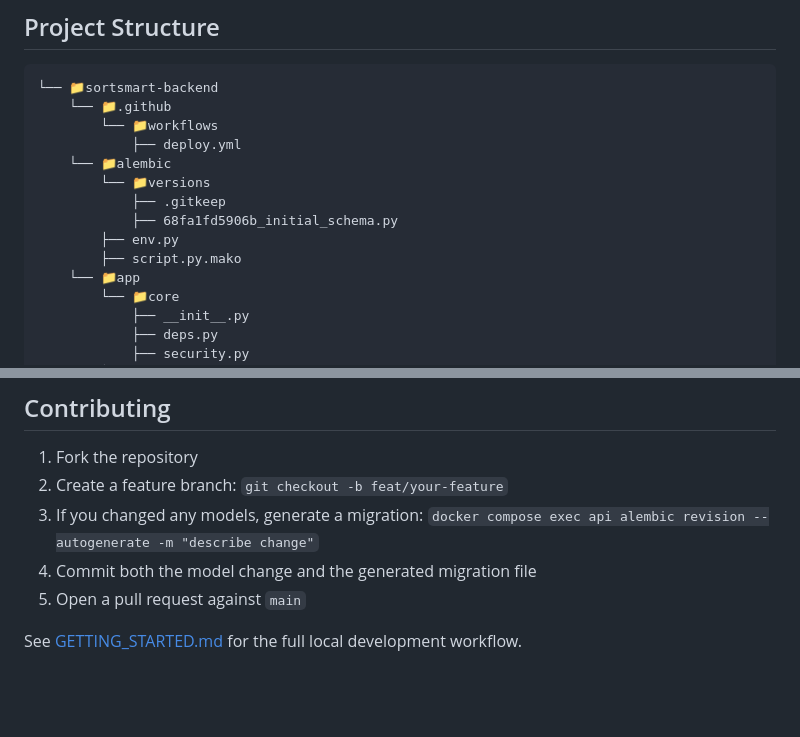
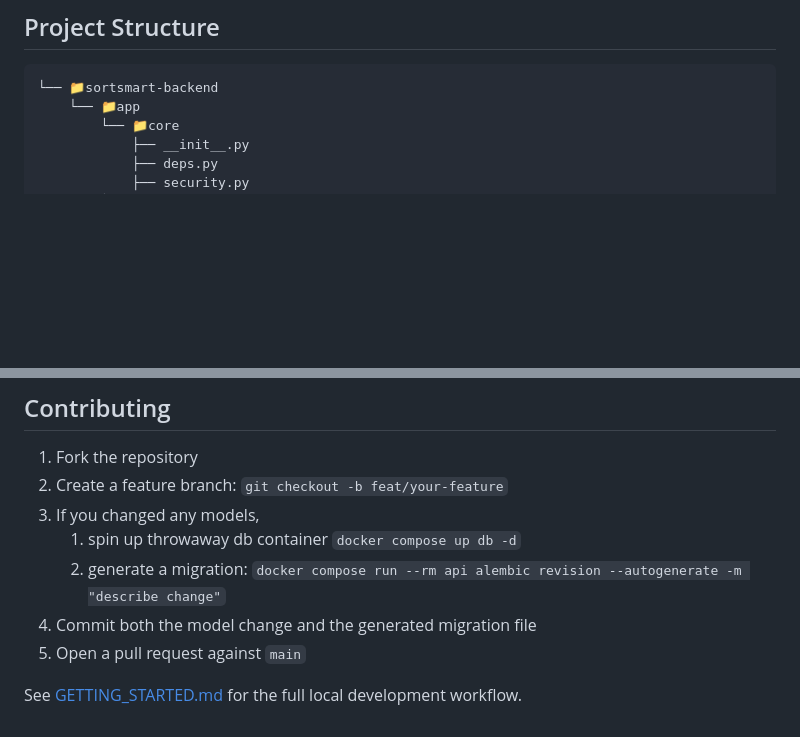
Before and after one commit to Agile-group-18/sortsmart-backend, a Markdown page: README.md, 2 parts joined by grey strips. Rendered like a GitHub page; blank space fills up the shorter version.

Commit message:
Revise README for project structure and contributions
Updated project structure and contribution guidelines.

````diff
--- a/README.md
+++ b/README.md
@@ -66,15 +66,6 @@ GET /api/v1/stations?lat=57.7089&lon=11.9746&radius_km=5&limit=25
 
 ```
 └── 📁sortsmart-backend
-    └── 📁.github
-        └── 📁workflows
-            ├── deploy.yml
-    └── 📁alembic
-        └── 📁versions
-            ├── .gitkeep
-            ├── 68fa1fd5906b_initial_schema.py
-        ├── env.py
-        ├── script.py.mako
     └── 📁app
         └── 📁core
             ├── __init__.py
@@ -159,8 +150,10 @@ See `.env.example` for the full list including SMTP configuration.
 
 1. Fork the repository
 2. Create a feature branch: `git checkout -b feat/your-feature`
-3. If you changed any models, generate a migration: `docker compose exec api alembic revision --autogenerate -m "describe change"`
-4. Commit both the model change and the generated migration file
-5. Open a pull request against `main`
+3. If you changed any models,
+   1. spin up throwaway db container `docker compose up db -d`
+   2. generate a migration: `docker compose run --rm api alembic revision --autogenerate -m "describe change"`
+5. Commit both the model change and the generated migration file
+6. Open a pull request against `main`
 
 See [GETTING_STARTED.md]([./GETTING_STARTED.md](https://github.com/Agile-group-18/sortsmart-backend/wiki/Getting-Started)) for the full local development workflow.
````
